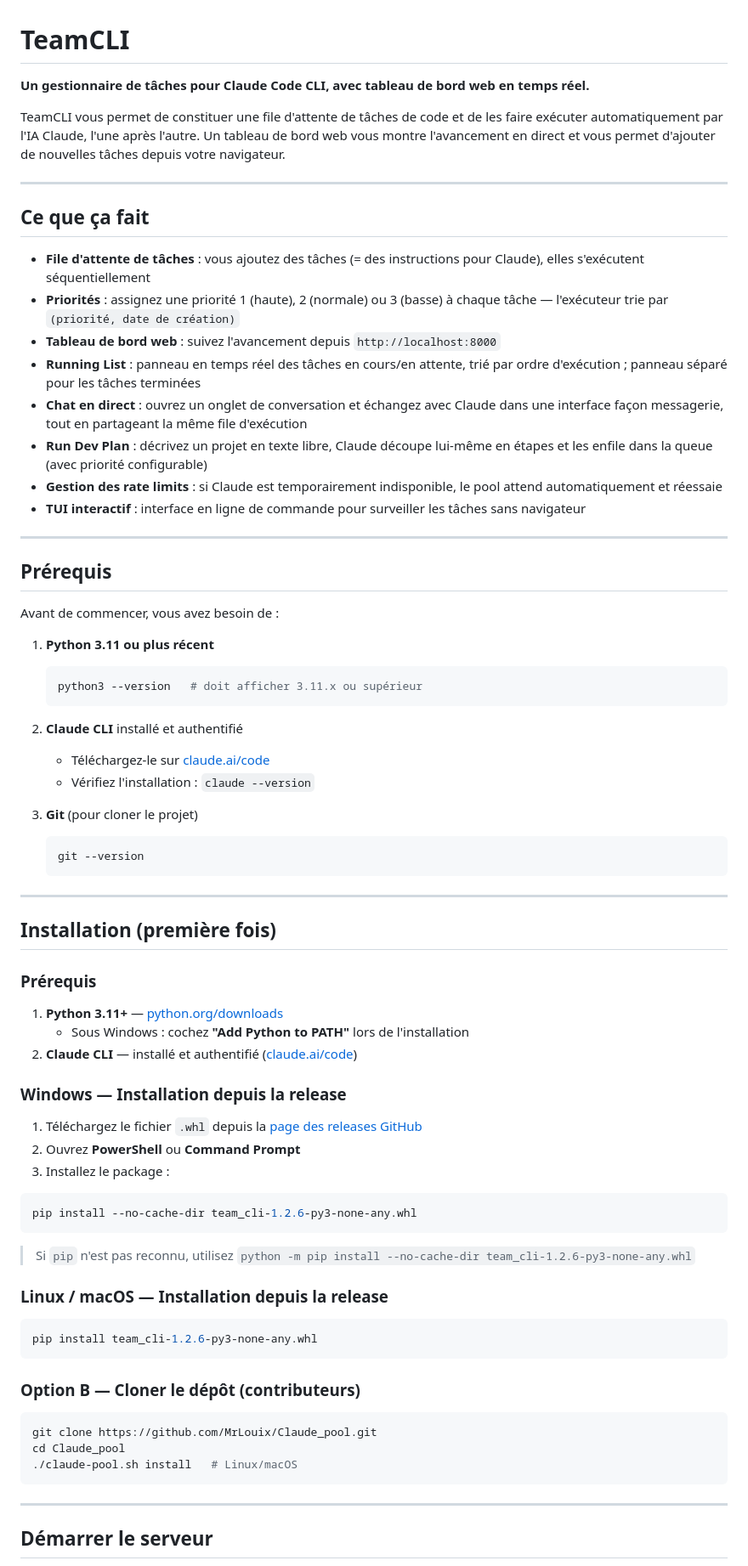
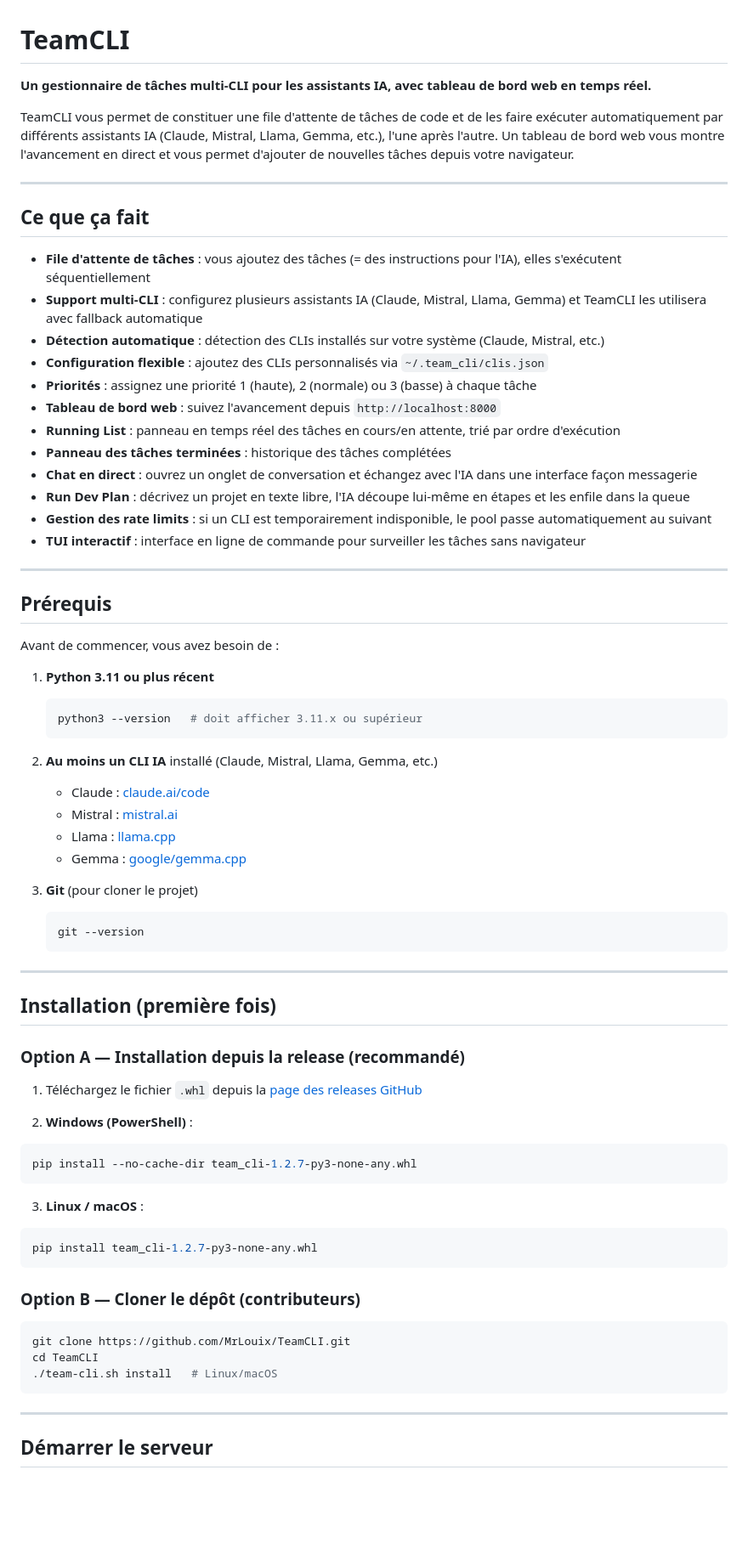
Before and after one commit to MrLouix/Claude_pool, a Markdown page: README.md, the part around one of its changes. Shown at 85% size. Drawn GitHub-style; blank space fills up the shorter version.

````diff
--- a/README.md
+++ b/README.md
@@ -1,20 +1,24 @@
 # TeamCLI
 
-**Un gestionnaire de tâches pour Claude Code CLI, avec tableau de bord web en temps réel.**
+**Un gestionnaire de tâches multi-CLI pour les assistants IA, avec tableau de bord web en temps réel.**
 
-TeamCLI vous permet de constituer une file d'attente de tâches de code et de les faire exécuter automatiquement par l'IA Claude, l'une après l'autre. Un tableau de bord web vous montre l'avancement en direct et vous permet d'ajouter de nouvelles tâches depuis votre navigateur.
+TeamCLI vous permet de constituer une file d'attente de tâches de code et de les faire exécuter automatiquement par différents assistants IA (Claude, Mistral, Llama, Gemma, etc.), l'une après l'autre. Un tableau de bord web vous montre l'avancement en direct et vous permet d'ajouter de nouvelles tâches depuis votre navigateur.
 
 ---
 
 ## Ce que ça fait
 
-- **File d'attente de tâches** : vous ajoutez des tâches (= des instructions pour Claude), elles s'exécutent séquentiellement
-- **Priorités** : assignez une priorité 1 (haute), 2 (normale) ou 3 (basse) à chaque tâche — l'exécuteur trie par `(priorité, date de création)`
+- **File d'attente de tâches** : vous ajoutez des tâches (= des instructions pour l'IA), elles s'exécutent séquentiellement
+- **Support multi-CLI** : configurez plusieurs assistants IA (Claude, Mistral, Llama, Gemma) et TeamCLI les utilisera avec fallback automatique
+- **Détection automatique** : détection des CLIs installés sur votre système (Claude, Mistral, etc.)
+- **Configuration flexible** : ajoutez des CLIs personnalisés via `~/.team_cli/clis.json`
+- **Priorités** : assignez une priorité 1 (haute), 2 (normale) ou 3 (basse) à chaque tâche
 - **Tableau de bord web** : suivez l'avancement depuis `http://localhost:8000`
-- **Running List** : panneau en temps réel des tâches en cours/en attente, trié par ordre d'exécution ; panneau séparé pour les tâches terminées
-- **Chat en direct** : ouvrez un onglet de conversation et échangez avec Claude dans une interface façon messagerie, tout en partageant la même file d'exécution
-- **Run Dev Plan** : décrivez un projet en texte libre, Claude découpe lui-même en étapes et les enfile dans la queue (avec priorité configurable)
-- **Gestion des rate limits** : si Claude est temporairement indisponible, le pool attend automatiquement et réessaie
+- **Running List** : panneau en temps réel des tâches en cours/en attente, trié par ordre d'exécution
+- **Panneau des tâches terminées** : historique des tâches complétées
+- **Chat en direct** : ouvrez un onglet de conversation et échangez avec l'IA dans une interface façon messagerie
+- **Run Dev Plan** : décrivez un projet en texte libre, l'IA découpe lui-même en étapes et les enfile dans la queue
+- **Gestion des rate limits** : si un CLI est temporairement indisponible, le pool passe automatiquement au suivant
 - **TUI interactif** : interface en ligne de commande pour surveiller les tâches sans navigateur
 
 ---
@@ -28,9 +32,11 @@ Avant de commencer, vous avez besoin de :
    python3 --version   # doit afficher 3.11.x ou supérieur
    ```
 
-2. **Claude CLI** installé et authentifié
-   - Téléchargez-le sur [claude.ai/code](https://claude.ai/code)
-   - Vérifiez l'installation : `claude --version`
+2. **Au moins un CLI IA** installé (Claude, Mistral, Llama, Gemma, etc.)
+   - Claude : [claude.ai/code](https://claude.ai/code)
+   - Mistral : [mistral.ai](https://mistral.ai)
+   - Llama : [llama.cpp](https://github.com/ggerganov/llama.cpp)
+   - Gemma : [google/gemma.cpp](https://github.com/google/gemma.cpp)
 
 3. **Git** (pour cloner le projet)
    ```bash
@@ -41,36 +47,26 @@ Avant de commencer, vous avez besoin de :
 
 ## Installation (première fois)
 
-### Prérequis
+### Option A — Installation depuis la release (recommandé)
 
-1. **Python 3.11+** — [python.org/downloads](https://www.python.org/downloads/)
-   - Sous Windows : cochez **"Add Python to PATH"** lors de l'installation
-2. **Claude CLI** — installé et authentifié ([claude.ai/code](https://claude.ai/code))
+1. Téléchargez le fichier `.whl` depuis la [page des releases GitHub](https://github.com/MrLouix/TeamCLI/releases/latest)
 
-### Windows — Installation depuis la release
-
-1. Téléchargez le fichier `.whl` depuis la [page des releases GitHub](https://github.com/MrLouix/Claude_pool/releases/latest)
-2. Ouvrez **PowerShell** ou **Command Prompt**
-3. Installez le package :
-
+2. **Windows (PowerShell)** :
 ```powershell
-pip install --no-cache-dir team_cli-1.2.6-py3-none-any.whl
+pip install --no-cache-dir team_cli-1.2.7-py3-none-any.whl
 ```
 
-> Si `pip` n'est pas reconnu, utilisez `python -m pip install --no-cache-dir team_cli-1.2.6-py3-none-any.whl`
-
-### Linux / macOS — Installation depuis la release
-
+3. **Linux / macOS** :
 ```bash
-pip install team_cli-1.2.6-py3-none-any.whl
+pip install team_cli-1.2.7-py3-none-any.whl
 ```
 
 ### Option B — Cloner le dépôt (contributeurs)
 
 ```bash
-git clone https://github.com/MrLouix/Claude_pool.git
-cd Claude_pool
-./claude-pool.sh install   # Linux/macOS
+git clone https://github.com/MrLouix/TeamCLI.git
+cd TeamCLI
+./team-cli.sh install   # Linux/macOS
 ```
 
 ---
````
Also changed, not shown: other parts of README.md (+94 -68 lines).
